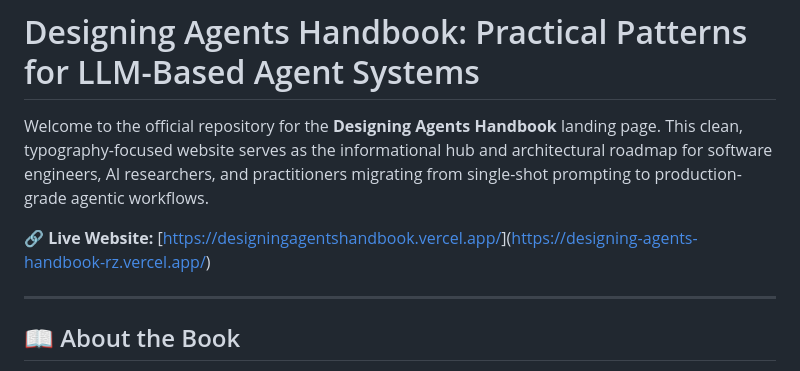
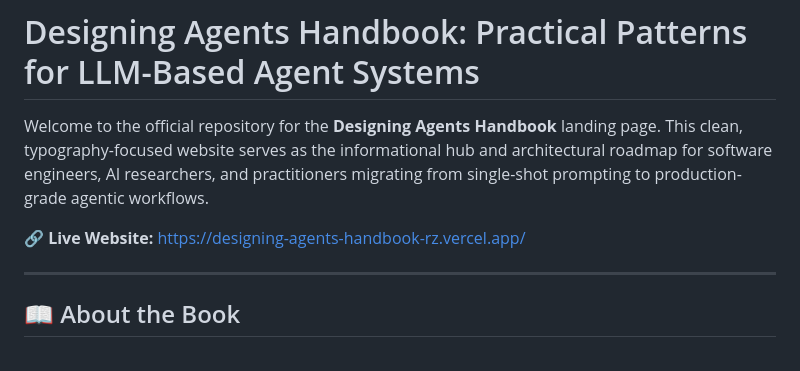
Before and after one commit to RUKENZILAN/Designing-Agents-Handbook, a Markdown page: readme.md, the part around the change. Rendered like a GitHub page.

```diff
--- a/readme.md
+++ b/readme.md
@@ -2,7 +2,7 @@
 
 Welcome to the official repository for the **Designing Agents Handbook** landing page. This clean, typography-focused website serves as the informational hub and architectural roadmap for software engineers, AI researchers, and practitioners migrating from single-shot prompting to production-grade agentic workflows.
 
-🔗 **Live Website:** [[https://designingagentshandbook.vercel.app/](https://designing-agents-handbook.vercel.app/)](https://designing-agents-handbook-rz.vercel.app/)
+🔗 **Live Website:** https://designing-agents-handbook-rz.vercel.app/
 
 ---
 
```
